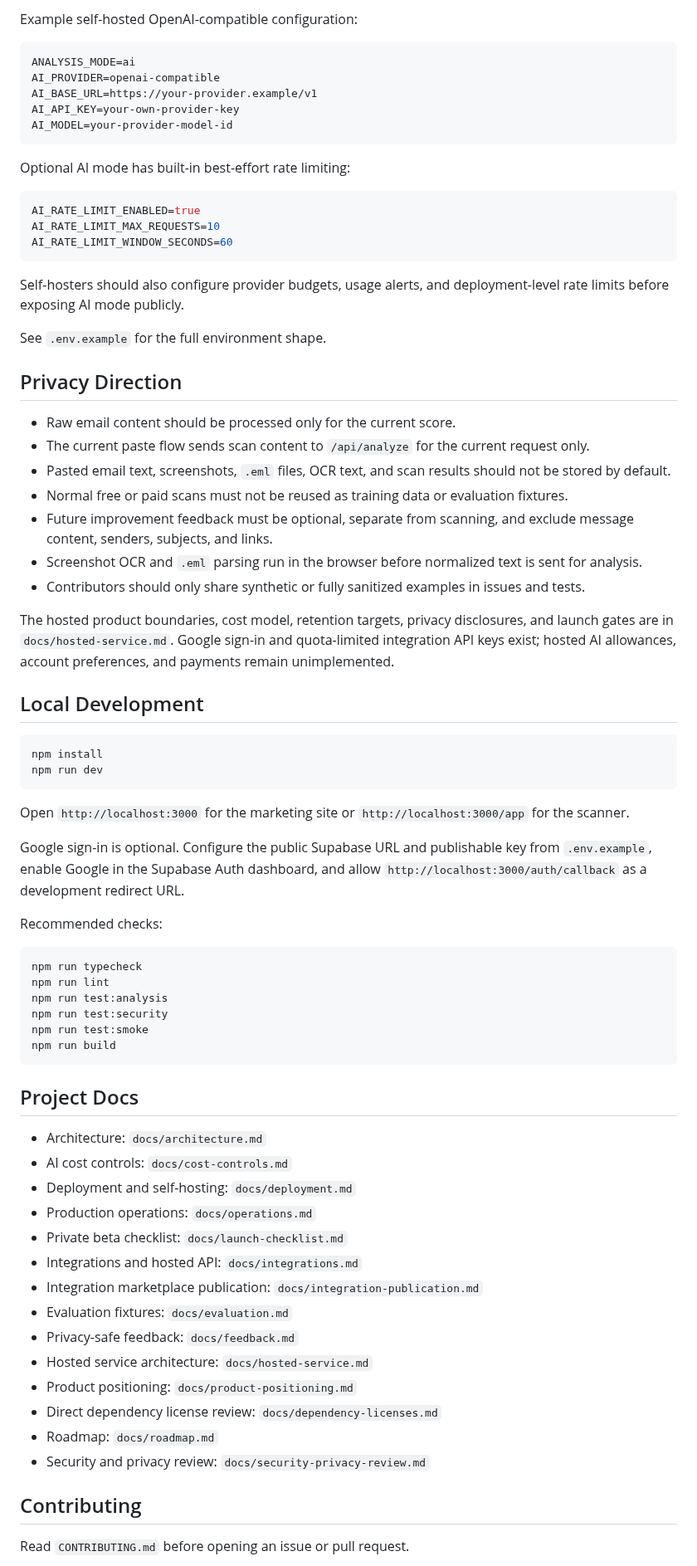
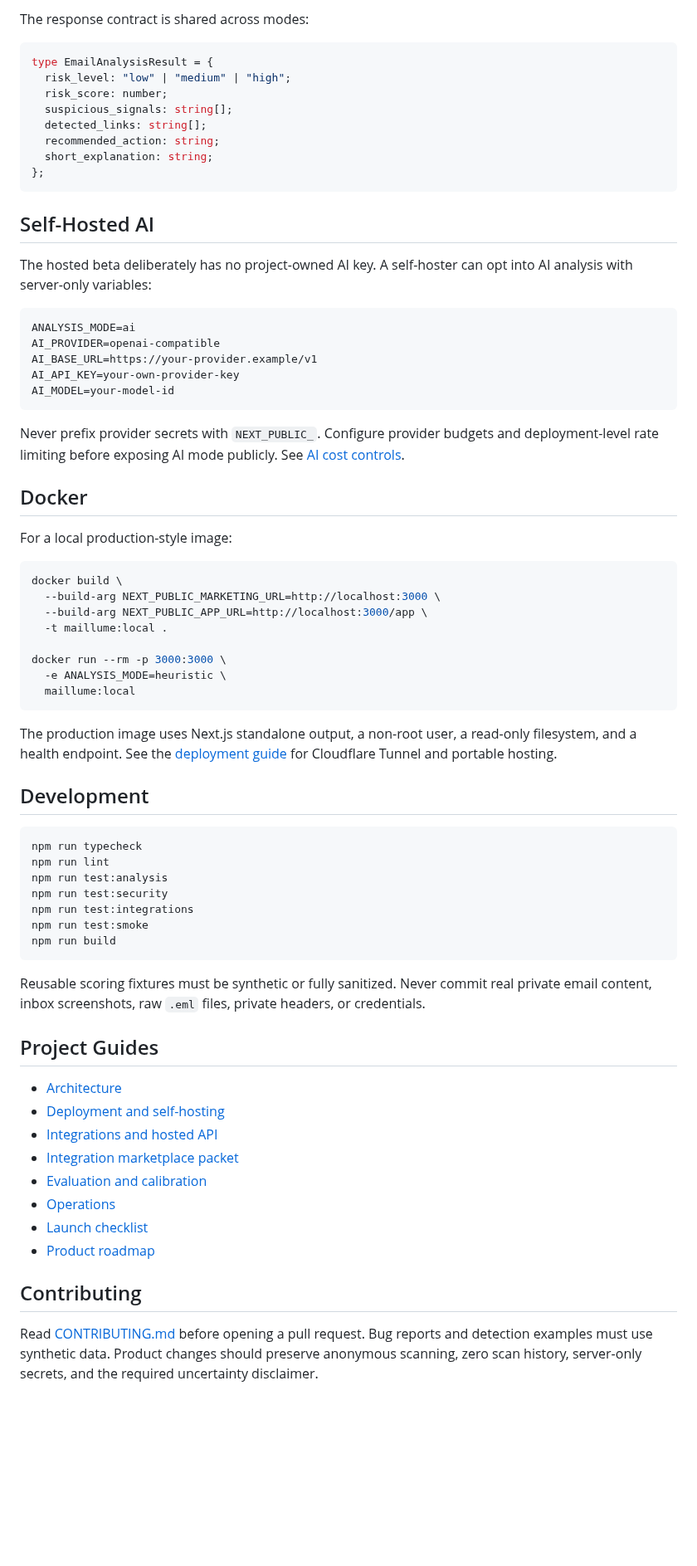
Before and after one commit to MatthiasBusscher/Maillume, a Markdown page: README.md, the part around one of its changes. Shown at 83% size. GitHub-like rendering; blank space fills up the shorter version.

````diff
--- a/README.md
+++ b/README.md
@@ -66,79 +79,75 @@ OPENAI_MODEL=your-provider-model-id
 ```
 
-Example self-hosted OpenAI-compatible configuration:
+The response contract is shared across modes:
+
+```ts
+type EmailAnalysisResult = {
+  risk_level: "low" | "medium" | "high";
+  risk_score: number;
+  suspicious_signals: string[];
+  detected_links: string[];
+  recommended_action: string;
+  short_explanation: string;
+};
+```
+
+## Self-Hosted AI
+
+The hosted beta deliberately has no project-owned AI key. A self-hoster can opt into AI analysis with server-only variables:
 
 ```bash
 ANALYSIS_MODE=ai
 AI_PROVIDER=openai-compatible
 AI_BASE_URL=https://your-provider.example/v1
 AI_API_KEY=your-own-provider-key
-AI_MODEL=your-provider-model-id
+AI_MODEL=your-model-id
 ```
 
-Optional AI mode has built-in best-effort rate limiting:
+Never prefix provider secrets with `NEXT_PUBLIC_`. Configure provider budgets and deployment-level rate limiting before exposing AI mode publicly. See [AI cost controls](docs/cost-controls.md).
+
+## Docker
+
+For a local production-style image:
 
 ```bash
-AI_RATE_LIMIT_ENABLED=true
-AI_RATE_LIMIT_MAX_REQUESTS=10
-AI_RATE_LIMIT_WINDOW_SECONDS=60
+docker build \
+  --build-arg NEXT_PUBLIC_MARKETING_URL=http://localhost:3000 \
+  --build-arg NEXT_PUBLIC_APP_URL=http://localhost:3000/app \
+  -t maillume:local .
+
+docker run --rm -p 3000:3000 \
+  -e ANALYSIS_MODE=heuristic \
+  maillume:local
 ```
 
-Self-hosters should also configure provider budgets, usage alerts, and deployment-level rate limits before exposing AI mode publicly.
+The production image uses Next.js standalone output, a non-root user, a read-only filesystem, and a health endpoint. See the [deployment guide](docs/deployment.md) for Cloudflare Tunnel and portable hosting.
 
-See `.env.example` for the full environment shape.
-
-## Privacy Direction
-
-- Raw email content should be processed only for the current score.
-- The current paste flow sends scan content to `/api/analyze` for the current request only.
-- Pasted email text, screenshots, `.eml` files, OCR text, and scan results should not be stored by default.
-- Normal free or paid scans must not be reused as training data or evaluation fixtures.
-- Future improvement feedback must be optional, separate from scanning, and exclude message content, senders, subjects, and links.
-- Screenshot OCR and `.eml` parsing run in the browser before normalized text is sent for analysis.
-- Contributors should only share synthetic or fully sanitized examples in issues and tests.
-
-The hosted product boundaries, cost model, retention targets, privacy disclosures, and launch gates are in `docs/hosted-service.md`. Google sign-in and quota-limited integration API keys exist; hosted AI allowances, account preferences, and payments remain unimplemented.
-
-## Local Development
-
-```bash
-npm install
-npm run dev
-```
-
-Open `http://localhost:3000` for the marketing site or `http://localhost:3000/app` for the scanner.
-
-Google sign-in is optional. Configure the public Supabase URL and publishable key from `.env.example`, enable Google in the Supabase Auth dashboard, and allow `http://localhost:3000/auth/callback` as a development redirect URL.
-
-Recommended checks:
+## Development
 
 ```bash
 npm run typecheck
 npm run lint
 npm run test:analysis
 npm run test:security
+npm run test:integrations
 npm run test:smoke
 npm run build
 ```
 
-## Project Docs
+Reusable scoring fixtures must be synthetic or fully sanitized. Never commit real private email content, inbox screenshots, raw `.eml` files, private headers, or credentials.
 
-- Architecture: `docs/architecture.md`
-- AI cost controls: `docs/cost-controls.md`
-- Deployment and self-hosting: `docs/deployment.md`
-- Production operations: `docs/operations.md`
-- Private beta checklist: `docs/launch-checklist.md`
-- Integrations and hosted API: `docs/integrations.md`
-- Integration marketplace publication: `docs/integration-publication.md`
-- Evaluation fixtures: `docs/evaluation.md`
-- Privacy-safe feedback: `docs/feedback.md`
-- Hosted service architecture: `docs/hosted-service.md`
-- Product positioning: `docs/product-positioning.md`
-- Direct dependency license review: `docs/dependency-licenses.md`
-- Roadmap: `docs/roadmap.md`
-- Security and privacy review: `docs/security-privacy-review.md`
+## Project Guides
+
+- [Architecture](docs/architecture.md)
+- [Deployment and self-hosting](docs/deployment.md)
+- [Integrations and hosted API](docs/integrations.md)
+- [Integration marketplace packet](docs/integration-publication.md)
+- [Evaluation and calibration](docs/evaluation.md)
+- [Operations](docs/operations.md)
+- [Launch checklist](docs/launch-checklist.md)
+- [Product roadmap](docs/roadmap.md)
 
 ## Contributing
 
-Read `CONTRIBUTING.md` before opening an issue or pull request.
+Read [CONTRIBUTING.md](CONTRIBUTING.md) before opening a pull request. Bug reports and detection examples must use synthetic data. Product changes should preserve anonymous scanning, zero scan history, server-only secrets, and the required uncertainty disclaimer.
 
````
Also changed, not shown: other parts of README.md (+60 -51 lines), docs/product-positioning.md (+1 -1 lines), docs/roadmap.md (+3 -3 lines), docs/assets/maillume-overview.png (added), 16 other files.
